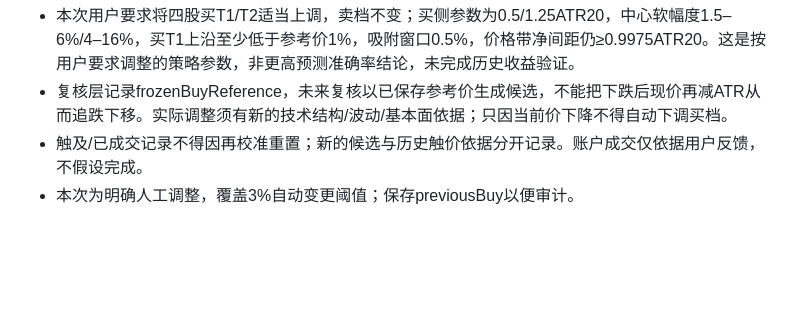
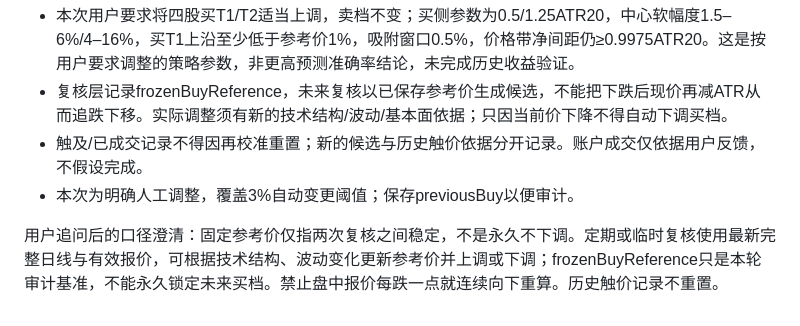
Before and after one commit to liu162750/value-investment-observatory, a Markdown page: docs/t1t2-handoff-policy.md, the part around the change. Drawn GitHub-style; blank space fills up the shorter version.

Commit message:
Clarify reference stability between reviews permits evidence based recalibration

```diff
--- a/docs/t1t2-handoff-policy.md
+++ b/docs/t1t2-handoff-policy.md
@@ -25,3 +25,5 @@
 - 复核层记录frozenBuyReference，未来复核以已保存参考价生成候选，不能把下跌后现价再减ATR从而追跌下移。实际调整须有新的技术结构/波动/基本面依据；只因当前价下降不得自动下调买档。
 - 触及/已成交记录不得因再校准重置；新的候选与历史触价依据分开记录。账户成交仅依据用户反馈，不假设完成。
 - 本次为明确人工调整，覆盖3%自动变更阈值；保存previousBuy以便审计。
+
+用户追问后的口径澄清：固定参考价仅指两次复核之间稳定，不是永久不下调。定期或临时复核使用最新完整日线与有效报价，可根据技术结构、波动变化更新参考价并上调或下调；frozenBuyReference只是本轮审计基准，不能永久锁定未来买档。禁止盘中报价每跌一点就连续向下重算。历史触价记录不重置。
```
